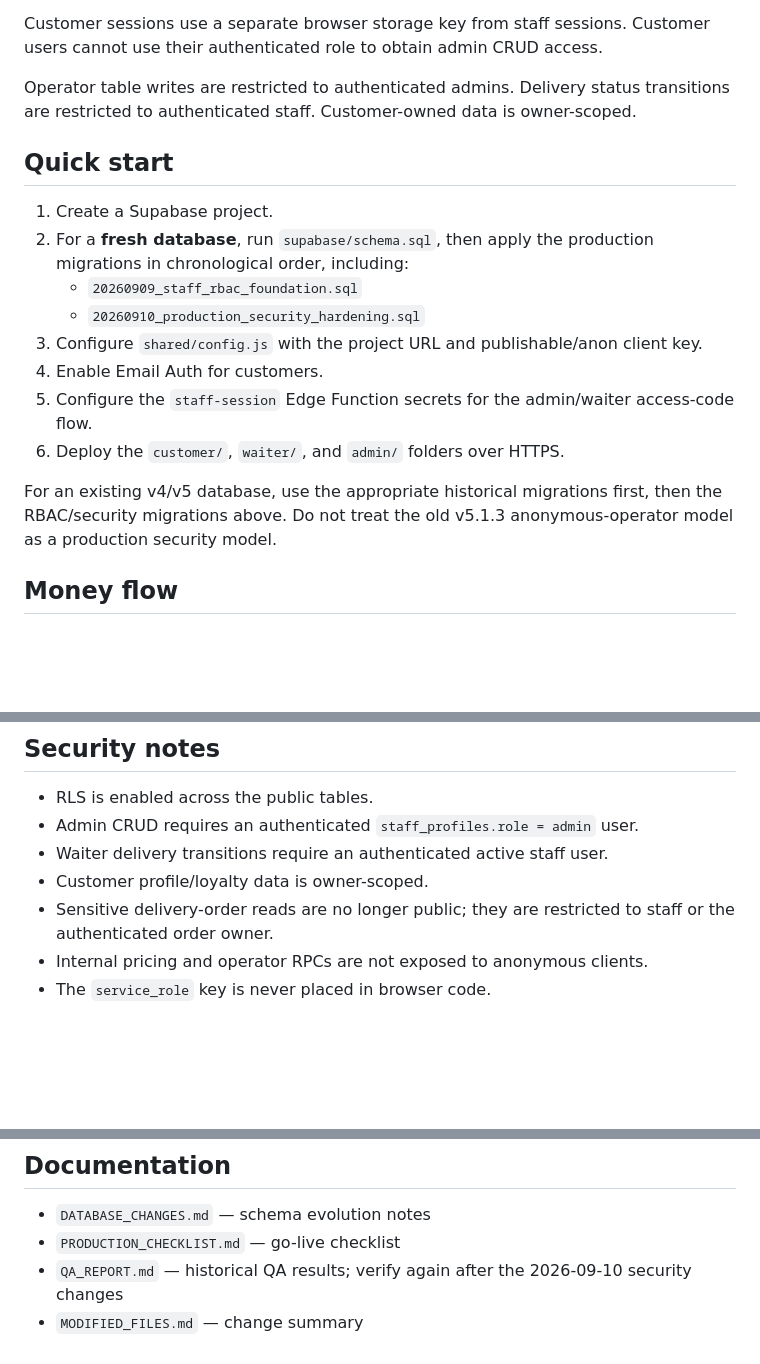
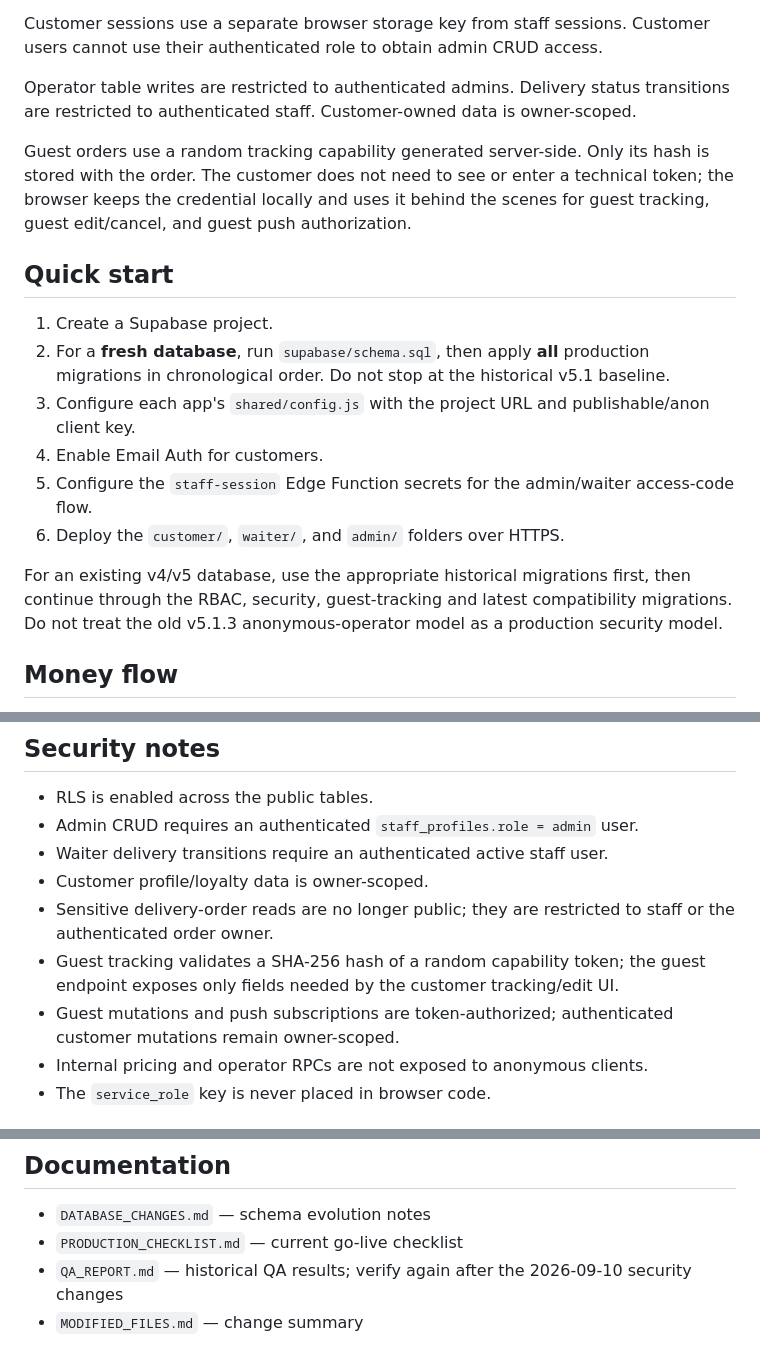
Before and after one commit to u23770/aquarium-cafe, a Markdown page: README.md, 3 parts joined by grey strips. Rendered like a GitHub page; blank space fills up the shorter version.

Commit message:
document guest tracking security model

```diff
--- a/README.md
+++ b/README.md
@@ -21,18 +21,18 @@ Customer sessions use a separate browser storage key from staff sessions. Custom
 
 Operator table writes are restricted to authenticated admins. Delivery status transitions are restricted to authenticated staff. Customer-owned data is owner-scoped.
 
+Guest orders use a random tracking capability generated server-side. Only its hash is stored with the order. The customer does not need to see or enter a technical token; the browser keeps the credential locally and uses it behind the scenes for guest tracking, guest edit/cancel, and guest push authorization.
+
 ## Quick start
 
 1. Create a Supabase project.
-2. For a **fresh database**, run `supabase/schema.sql`, then apply the production migrations in chronological order, including:
-   - `20260909_staff_rbac_foundation.sql`
-   - `20260910_production_security_hardening.sql`
-3. Configure `shared/config.js` with the project URL and publishable/anon client key.
+2. For a **fresh database**, run `supabase/schema.sql`, then apply **all** production migrations in chronological order. Do not stop at the historical v5.1 baseline.
+3. Configure each app's `shared/config.js` with the project URL and publishable/anon client key.
 4. Enable Email Auth for customers.
 5. Configure the `staff-session` Edge Function secrets for the admin/waiter access-code flow.
 6. Deploy the `customer/`, `waiter/`, and `admin/` folders over HTTPS.
 
-For an existing v4/v5 database, use the appropriate historical migrations first, then the RBAC/security migrations above. Do not treat the old v5.1.3 anonymous-operator model as a production security model.
+For an existing v4/v5 database, use the appropriate historical migrations first, then continue through the RBAC, security, guest-tracking and latest compatibility migrations. Do not treat the old v5.1.3 anonymous-operator model as a production security model.
 
 ## Money flow
 
@@ -65,6 +65,8 @@ Commission statements are calculated server-side at **5%** of eligible item sale
 - Waiter delivery transitions require an authenticated active staff user.
 - Customer profile/loyalty data is owner-scoped.
 - Sensitive delivery-order reads are no longer public; they are restricted to staff or the authenticated order owner.
+- Guest tracking validates a SHA-256 hash of a random capability token; the guest endpoint exposes only fields needed by the customer tracking/edit UI.
+- Guest mutations and push subscriptions are token-authorized; authenticated customer mutations remain owner-scoped.
 - Internal pricing and operator RPCs are not exposed to anonymous clients.
 - The `service_role` key is never placed in browser code.
 
@@ -75,6 +77,6 @@ Before real orders, run the complete smoke test in `PRODUCTION_CHECKLIST.md`, in
 ## Documentation
 
 - `DATABASE_CHANGES.md` — schema evolution notes
-- `PRODUCTION_CHECKLIST.md` — go-live checklist
+- `PRODUCTION_CHECKLIST.md` — current go-live checklist
 - `QA_REPORT.md` — historical QA results; verify again after the 2026-09-10 security changes
 - `MODIFIED_FILES.md` — change summary
```
